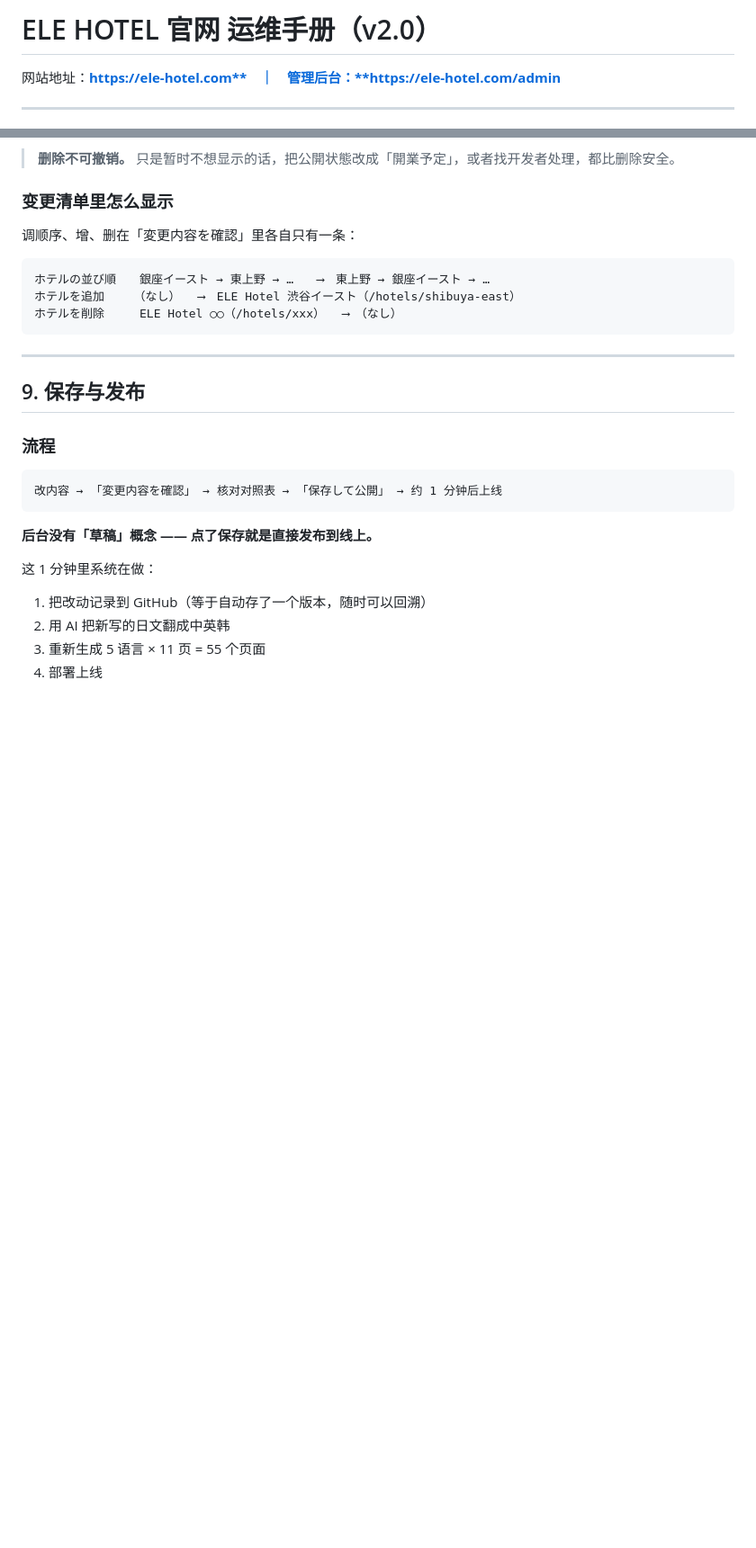
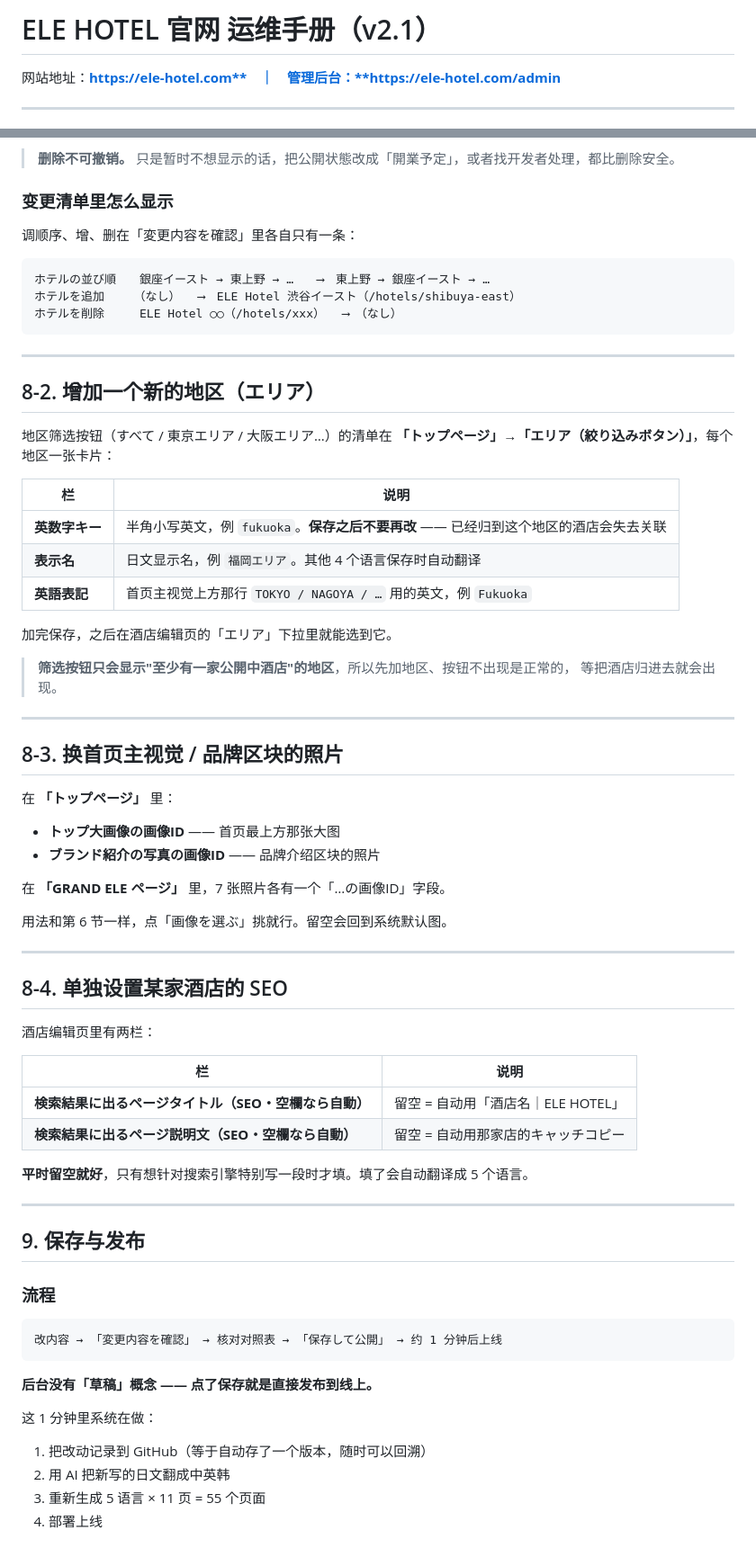
Before and after one commit to avexe816/ele-hotel-site, a Markdown page: 运维手册.md, 2 parts joined by grey strips. Shown at 90% size. GitHub-like rendering; blank space fills up the shorter version.

Commit message:
运维手册 v2.1

````diff
--- a/运维手册.md
+++ b/运维手册.md
@@ -1,4 +1,4 @@
-# ELE HOTEL 官网 运维手册（v2.0）
+# ELE HOTEL 官网 运维手册（v2.1）
 
 网站地址：**https://ele-hotel.com**　｜　管理后台：**https://ele-hotel.com/admin**
 
@@ -371,6 +418,50 @@ v1.9 之前，改一句文案要在电脑上装 Python、改 JSON 文件、跑 `
 ホテルを追加　　　（なし）　　⟶　ELE Hotel 渋谷イースト（/hotels/shibuya-east）
 ホテルを削除　　　ELE Hotel ○○（/hotels/xxx）　　⟶　（なし）
 ```
+
+---
+
+## 8-2. 增加一个新的地区（エリア）
+
+地区筛选按钮（すべて / 東京エリア / 大阪エリア…）的清单在
+**「トップページ」→「エリア（絞り込みボタン）」**，每个地区一张卡片：
+
+| 栏 | 说明 |
+|---|---|
+| **英数字キー** | 半角小写英文，例 `fukuoka`。**保存之后不要再改** —— 已经归到这个地区的酒店会失去关联 |
+| **表示名** | 日文显示名，例 `福岡エリア`。其他 4 个语言保存时自动翻译 |
+| **英語表記** | 首页主视觉上方那行 `TOKYO / NAGOYA / …` 用的英文，例 `Fukuoka` |
+
+加完保存，之后在酒店编辑页的「エリア」下拉里就能选到它。
+
+> **筛选按钮只会显示"至少有一家公開中酒店"的地区**，所以先加地区、按钮不出现是正常的，
+> 等把酒店归进去就会出现。
+
+---
+
+## 8-3. 换首页主视觉 / 品牌区块的照片
+
+在 **「トップページ」** 里：
+
+- **トップ大画像の画像ID** —— 首页最上方那张大图
+- **ブランド紹介の写真の画像ID** —— 品牌介绍区块的照片
+
+在 **「GRAND ELE ページ」** 里，7 张照片各有一个「…の画像ID」字段。
+
+用法和第 6 节一样，点「画像を選ぶ」挑就行。留空会回到系统默认图。
+
+---
+
+## 8-4. 单独设置某家酒店的 SEO
+
+酒店编辑页里有两栏：
+
+| 栏 | 说明 |
+|---|---|
+| **検索結果に出るページタイトル（SEO・空欄なら自動）** | 留空 = 自动用「酒店名｜ELE HOTEL」 |
+| **検索結果に出るページ説明文（SEO・空欄なら自動）** | 留空 = 自动用那家店的キャッチコピー |
+
+**平时留空就好**，只有想针对搜索引擎特别写一段时才填。填了会自动翻译成 5 个语言。
 
 ---
 
````
Also changed, not shown: other parts of 运维手册.md (+51 -4 lines).
